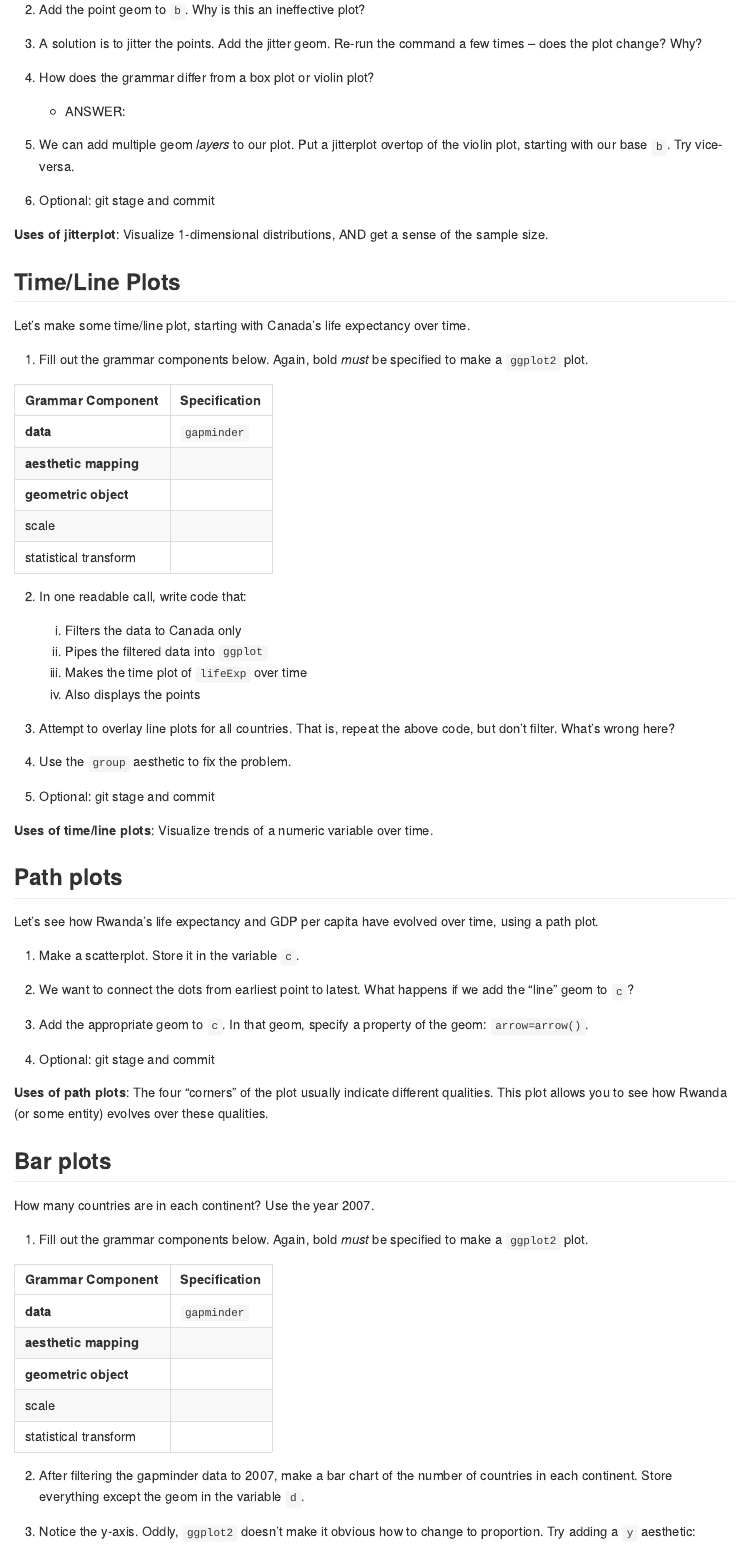
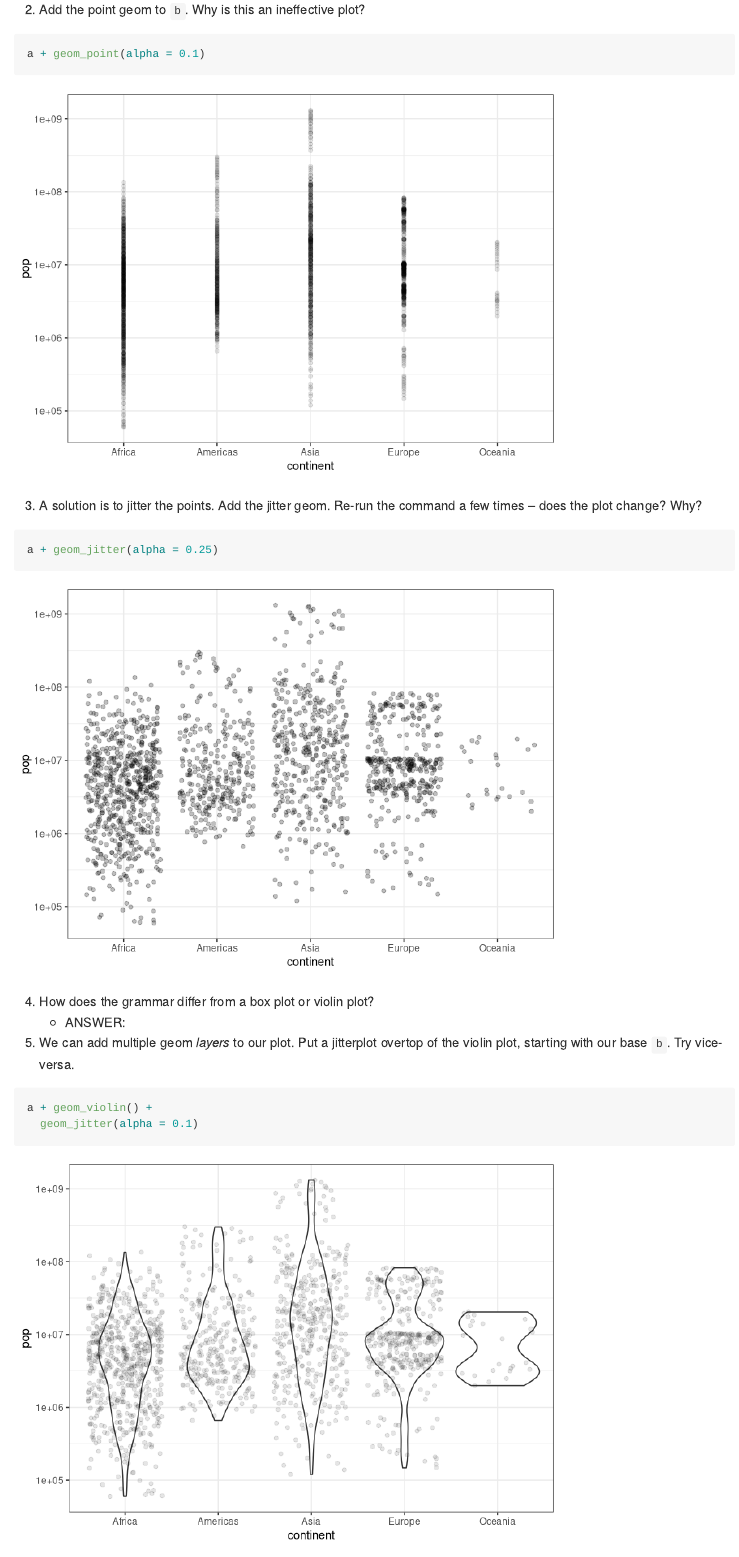
Before and after one commit to alvin-q/STAT545_participation, an R Markdown document (cm06/cm006-exercise.Rmd): the page in a window 1100 px wide, from 10750 px down before the commit and from 11320 px down after it, so that both start at the same text. Rendered offline with R 4.5, knitr and Pandoc, with nearby package versions; code that draws random numbers runs with fixed seeds of ours; the gapminder table comes from the copy in Python's plotly package.

Commit message:
jitterplot exercises

````diff
--- a/cm06/cm006-exercise.Rmd
+++ b/cm06/cm006-exercise.Rmd
@@ -183,22 +183,31 @@ Let's hold off on identifying the grammar.
 
 1. Initiate the `ggplot` call to make a scatterplot of `continent` vs `pop`; initiate the log y scale. Store the call in the variable `b`.
 
-
+```{r}
+a
+```
 
 2. Add the point geom to `b`. Why is this an ineffective plot?
 
-
+```{r}
+a + geom_point(alpha = 0.1)
+```
 
 3. A solution is to jitter the points. Add the jitter geom. Re-run the command a few times -- does the plot change? Why?
 
-
+```{r}
+a + geom_jitter(alpha = 0.25)
+```
 
 4. How does the grammar differ from a box plot or violin plot?
     - ANSWER:
 
 5. We can add multiple geom _layers_ to our plot. Put a jitterplot overtop of the violin plot, starting with our base `b`. Try vice-versa.
 
-
+```{r}
+a + geom_violin() +
+  geom_jitter(alpha = 0.1)
+```
 
 6. Optional: git stage and commit
 
````
